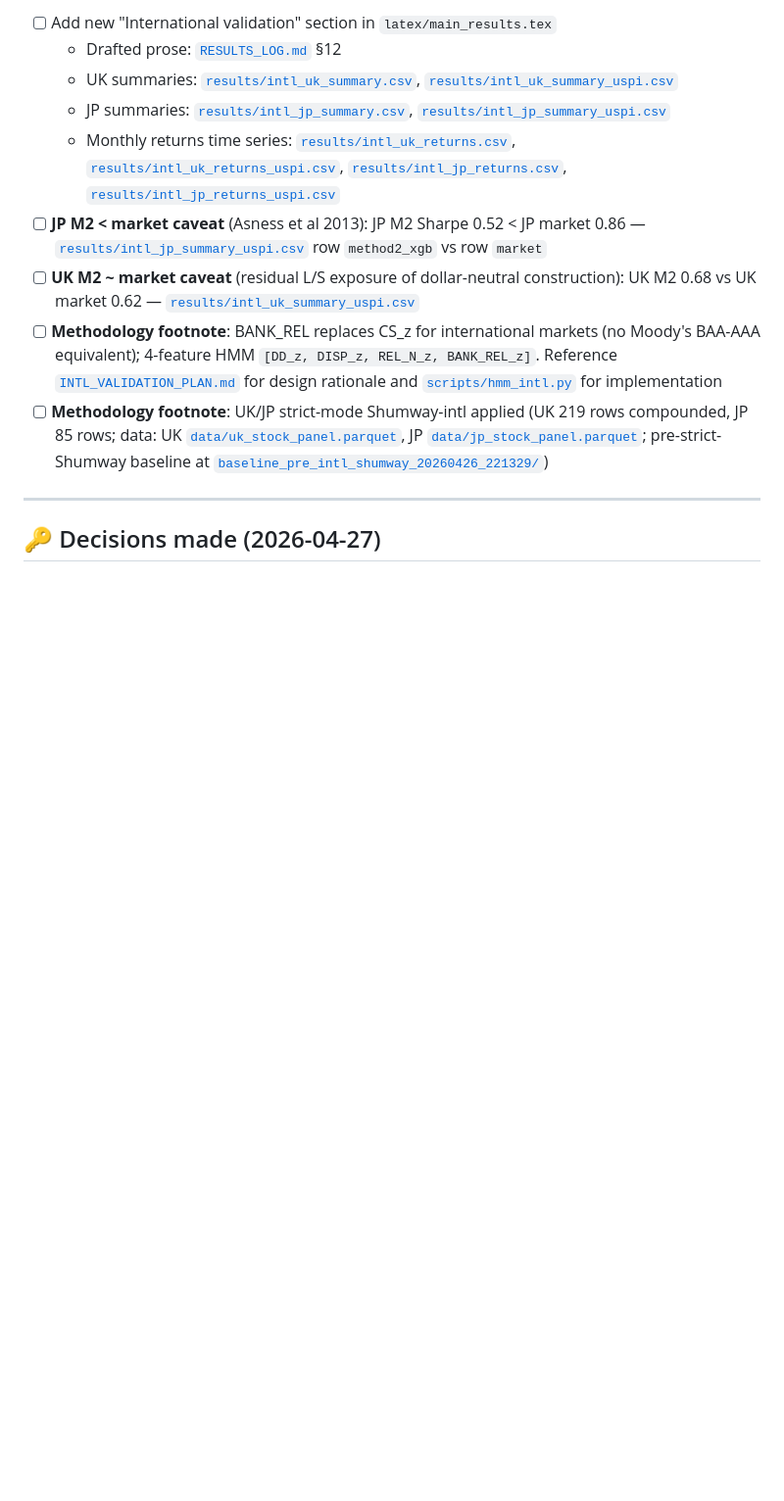
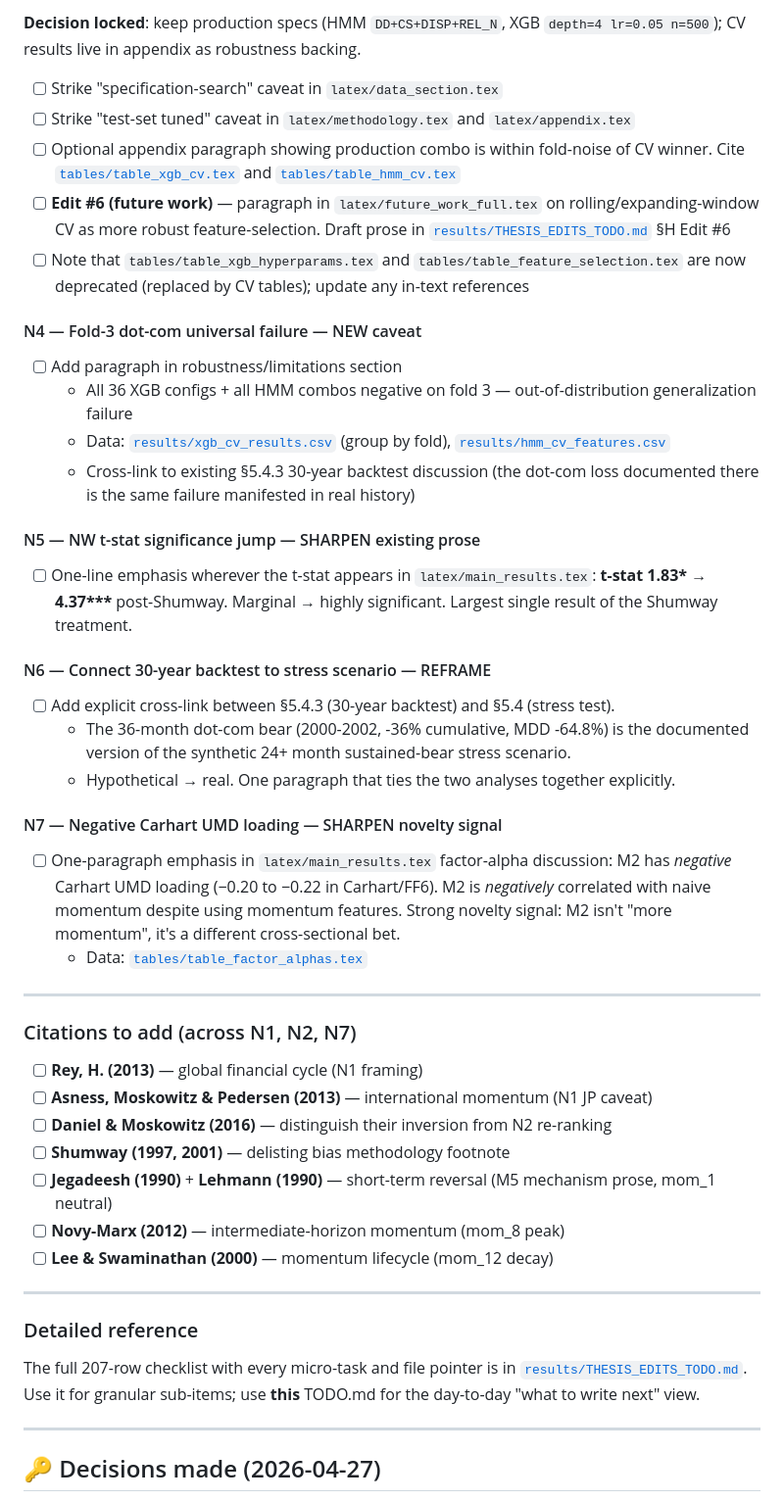
Before and after one commit to giladgang/momentum_regime, a Markdown page: TODO.md, the part around one of its changes. Shown at 98% size. GitHub-like rendering; blank space fills up the shorter version.

```diff
--- a/TODO.md
+++ b/TODO.md
@@ -49,13 +76,51 @@
 
-- [ ] Add new "International validation" section in `latex/main_results.tex`
-  - Drafted prose: [`RESULTS_LOG.md`](RESULTS_LOG.md) §12
-  - UK summaries: [`results/intl_uk_summary.csv`](results/intl_uk_summary.csv), [`results/intl_uk_summary_uspi.csv`](results/intl_uk_summary_uspi.csv)
-  - JP summaries: [`results/intl_jp_summary.csv`](results/intl_jp_summary.csv), [`results/intl_jp_summary_uspi.csv`](results/intl_jp_summary_uspi.csv)
-  - Monthly returns time series: [`results/intl_uk_returns.csv`](results/intl_uk_returns.csv), [`results/intl_uk_returns_uspi.csv`](results/intl_uk_returns_uspi.csv), [`results/intl_jp_returns.csv`](results/intl_jp_returns.csv), [`results/intl_jp_returns_uspi.csv`](results/intl_jp_returns_uspi.csv)
-- [ ] **JP M2 < market caveat** (Asness et al 2013): JP M2 Sharpe 0.52 < JP market 0.86 — [`results/intl_jp_summary_uspi.csv`](results/intl_jp_summary_uspi.csv) row `method2_xgb` vs row `market`
-- [ ] **UK M2 ~ market caveat** (residual L/S exposure of dollar-neutral construction): UK M2 0.68 vs UK market 0.62 — [`results/intl_uk_summary_uspi.csv`](results/intl_uk_summary_uspi.csv)
-- [ ] **Methodology footnote**: BANK_REL replaces CS_z for international markets (no Moody's BAA-AAA equivalent); 4-feature HMM `[DD_z, DISP_z, REL_N_z, BANK_REL_z]`. Reference [`INTL_VALIDATION_PLAN.md`](INTL_VALIDATION_PLAN.md) for design rationale and [`scripts/hmm_intl.py`](scripts/hmm_intl.py) for implementation
-- [ ] **Methodology footnote**: UK/JP strict-mode Shumway-intl applied (UK 219 rows compounded, JP 85 rows; data: UK [`data/uk_stock_panel.parquet`](data/uk_stock_panel.parquet), JP [`data/jp_stock_panel.parquet`](data/jp_stock_panel.parquet); pre-strict-Shumway baseline at [`baseline_pre_intl_shumway_20260426_221329/`](baseline_pre_intl_shumway_20260426_221329/))
+**Decision locked**: keep production specs (HMM `DD+CS+DISP+REL_N`, XGB `depth=4 lr=0.05 n=500`); CV results live in appendix as robustness backing.
+
+- [ ] Strike "specification-search" caveat in `latex/data_section.tex`
+- [ ] Strike "test-set tuned" caveat in `latex/methodology.tex` and `latex/appendix.tex`
+- [ ] Optional appendix paragraph showing production combo is within fold-noise of CV winner. Cite [`tables/table_xgb_cv.tex`](tables/table_xgb_cv.tex) and [`tables/table_hmm_cv.tex`](tables/table_hmm_cv.tex)
+- [ ] **Edit #6 (future work)** — paragraph in `latex/future_work_full.tex` on rolling/expanding-window CV as more robust feature-selection. Draft prose in [`results/THESIS_EDITS_TODO.md`](results/THESIS_EDITS_TODO.md) §H Edit #6
+- [ ] Note that `tables/table_xgb_hyperparams.tex` and `tables/table_feature_selection.tex` are now deprecated (replaced by CV tables); update any in-text references
+
+#### N4 — Fold-3 dot-com universal failure — NEW caveat
+
+- [ ] Add paragraph in robustness/limitations section
+  - All 36 XGB configs + all HMM combos negative on fold 3 — out-of-distribution generalization failure
+  - Data: [`results/xgb_cv_results.csv`](results/xgb_cv_results.csv) (group by fold), [`results/hmm_cv_features.csv`](results/hmm_cv_features.csv)
+  - Cross-link to existing §5.4.3 30-year backtest discussion (the dot-com loss documented there is the same failure manifested in real history)
+
+#### N5 — NW t-stat significance jump — SHARPEN existing prose
+
+- [ ] One-line emphasis wherever the t-stat appears in `latex/main_results.tex`: **t-stat 1.83\* → 4.37\*\*\*** post-Shumway. Marginal → highly significant. Largest single result of the Shumway treatment.
+
+#### N6 — Connect 30-year backtest to stress scenario — REFRAME
+
+- [ ] Add explicit cross-link between §5.4.3 (30-year backtest) and §5.4 (stress test).
+  - The 36-month dot-com bear (2000-2002, -36% cumulative, MDD -64.8%) is the documented version of the synthetic 24+ month sustained-bear stress scenario.
+  - Hypothetical → real. One paragraph that ties the two analyses together explicitly.
+
+#### N7 — Negative Carhart UMD loading — SHARPEN novelty signal
+
+- [ ] One-paragraph emphasis in `latex/main_results.tex` factor-alpha discussion: M2 has *negative* Carhart UMD loading (−0.20 to −0.22 in Carhart/FF6). M2 is *negatively* correlated with naive momentum despite using momentum features. Strong novelty signal: M2 isn't "more momentum", it's a different cross-sectional bet.
+  - Data: [`tables/table_factor_alphas.tex`](tables/table_factor_alphas.tex)
+
+---
+
+### Citations to add (across N1, N2, N7)
+
+- [ ] **Rey, H. (2013)** — global financial cycle (N1 framing)
+- [ ] **Asness, Moskowitz & Pedersen (2013)** — international momentum (N1 JP caveat)
+- [ ] **Daniel & Moskowitz (2016)** — distinguish their inversion from N2 re-ranking
+- [ ] **Shumway (1997, 2001)** — delisting bias methodology footnote
+- [ ] **Jegadeesh (1990)** + **Lehmann (1990)** — short-term reversal (M5 mechanism prose, mom_1 neutral)
+- [ ] **Novy-Marx (2012)** — intermediate-horizon momentum (mom_8 peak)
+- [ ] **Lee & Swaminathan (2000)** — momentum lifecycle (mom_12 decay)
+
+---
+
+### Detailed reference
+
+The full 207-row checklist with every micro-task and file pointer is in [`results/THESIS_EDITS_TODO.md`](results/THESIS_EDITS_TODO.md). Use it for granular sub-items; use **this** TODO.md for the day-to-day "what to write next" view.
 
 ---
 
```
Also changed, not shown: other parts of TODO.md (+53 -26 lines), results/THESIS_EDITS_TODO.md (+45 -11 lines).
